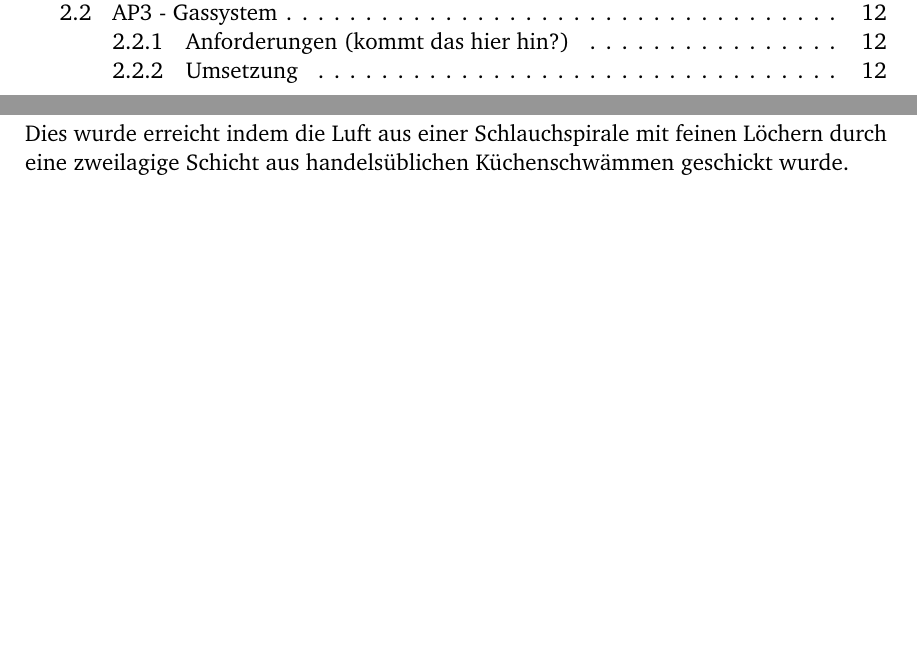
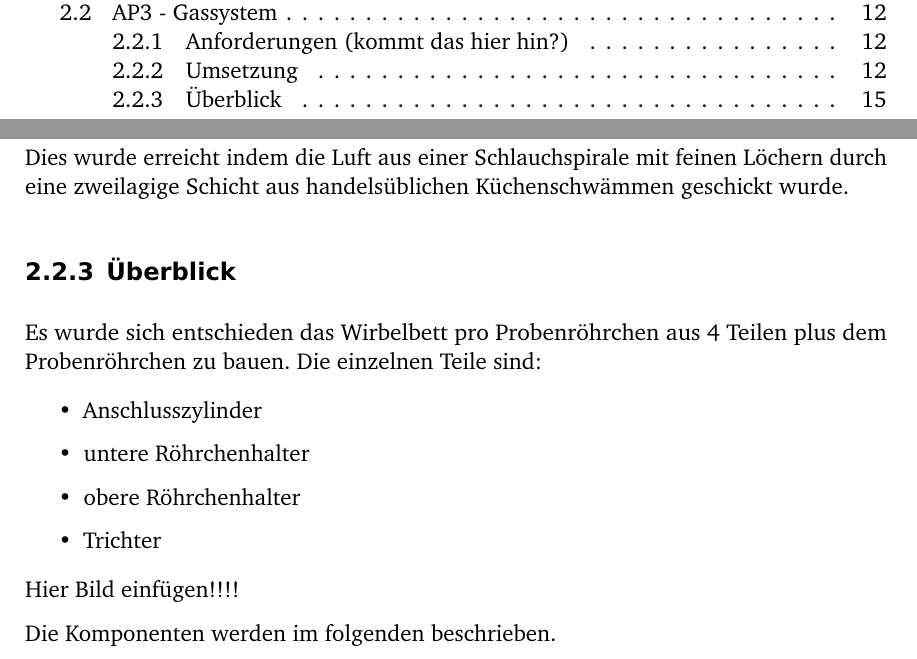
Before and after one commit to 5nickers/Bachelorarbeit_PI, a LaTeX book (Text.tex, which reads Umsetzung.tex): two parts of pages 3 and 15 of 15, joined at a grey line, cut so that both start at the same text, the shorter picture padded with empty space. Compiled offline with pdfLaTeX; an older LaTeX class or package is replaced by its successor.

Commit message:
Übersicht üer die Komponenten

```diff
--- a/Umsetzung.tex
+++ b/Umsetzung.tex
@@ -113,3 +113,26 @@ Ursprünglich sollte der Luftbefeuchter so ausgelegt werden, sodass der gesamte
 Eine weitere Herausforderung war die Luft mit dem geforderten Feuchtigkeitsgrad von $\SI{75}{\%}$ anzureichern. \\
 Ein erprobtes Verfahren ist, die Luft durch eine gesättigte Kochsalzlösung zu leiten. Dadurch wird automatisch eine Luftfeuchtigkeit von $\SI{75}{\%}$ erreicht. Die Luft muss allerdings als sehr feine Blasen durch die Kochsalzlösung wandern, da die Steigzeit sonst nicht ausreicht die Luft anzureichern. \\
 Dies wurde erreicht indem die Luft aus einer Schlauchspirale mit feinen Löchern durch eine zweilagige Schicht aus handelsüblichen Küchenschwämmen geschickt wurde.
+
+
+
+
+
+
+
+\subsection{Überblick}
+
+Es wurde sich entschieden das Wirbelbett pro Probenröhrchen aus 4 Teilen plus dem Probenröhrchen zu bauen. Die einzelnen Teile sind:
+
+\begin{itemize}
+	\item Anschlusszylinder
+	\item untere Röhrchenhalter
+	\item obere Röhrchenhalter
+	\item Trichter
+\end{itemize}
+
+
+Hier Bild einfügen!!!!
+
+
+Die Komponenten werden im folgenden beschrieben.
```
